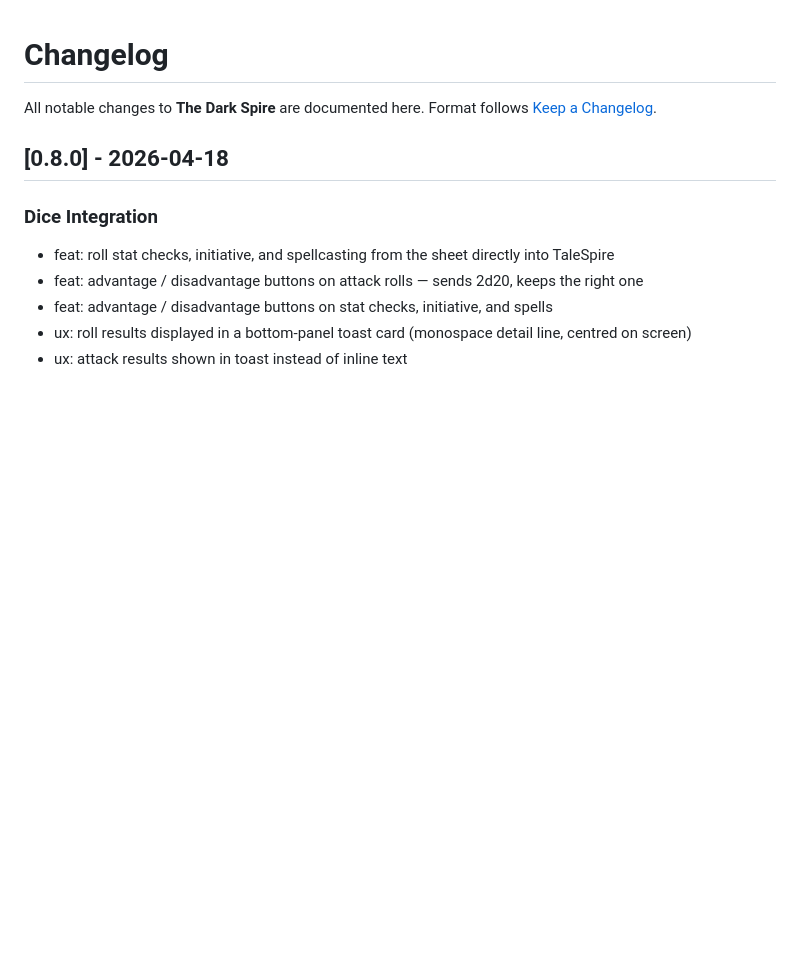
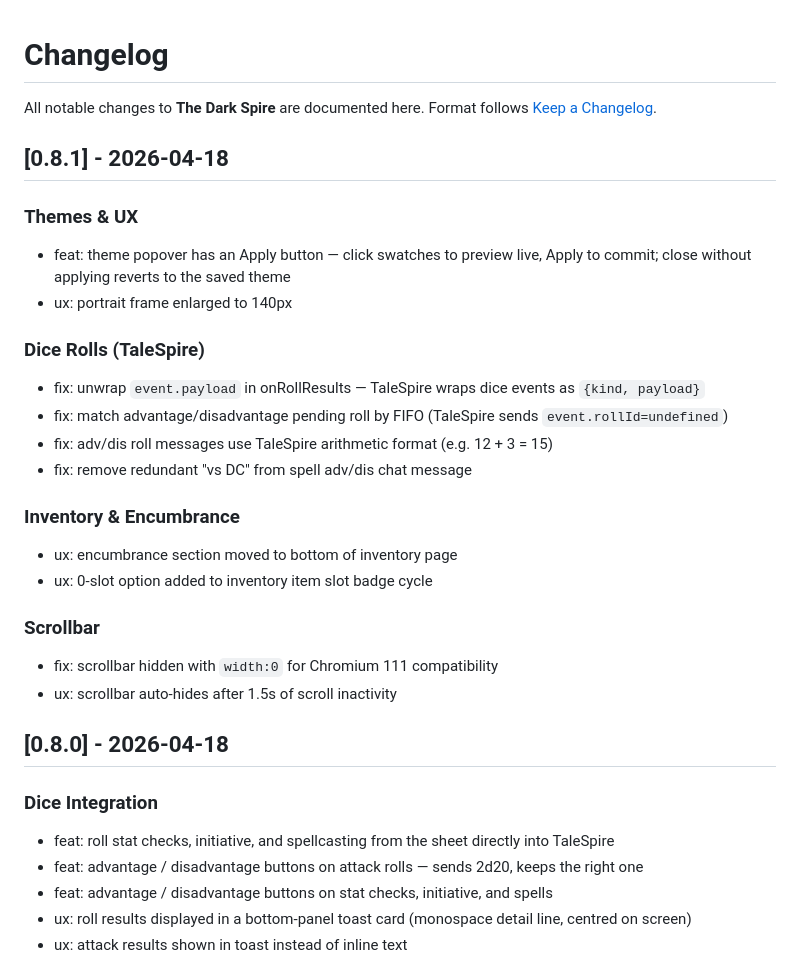
Before and after one commit to jfabre/shadowdark-sheet, a Markdown page: CHANGELOG.md, the part around the change. Drawn GitHub-style; blank space fills up the shorter version.

Commit message:
chore: pre-write CHANGELOG for v0.8.1
Co-authored-by: Copilot <223556219+Copilot@users.noreply.github.com>

```diff
--- a/CHANGELOG.md
+++ b/CHANGELOG.md
@@ -2,6 +2,26 @@
 
 All notable changes to **The Dark Spire** are documented here.
 Format follows [Keep a Changelog](https://keepachangelog.com/).
+
+## [0.8.1] - 2026-04-18
+
+### Themes & UX
+- feat: theme popover has an Apply button — click swatches to preview live, Apply to commit; close without applying reverts to the saved theme
+- ux: portrait frame enlarged to 140px
+
+### Dice Rolls (TaleSpire)
+- fix: unwrap `event.payload` in onRollResults — TaleSpire wraps dice events as `{kind, payload}`
+- fix: match advantage/disadvantage pending roll by FIFO (TaleSpire sends `event.rollId=undefined`)
+- fix: adv/dis roll messages use TaleSpire arithmetic format (e.g. 12 + 3 = 15)
+- fix: remove redundant "vs DC" from spell adv/dis chat message
+
+### Inventory & Encumbrance
+- ux: encumbrance section moved to bottom of inventory page
+- ux: 0-slot option added to inventory item slot badge cycle
+
+### Scrollbar
+- fix: scrollbar hidden with `width:0` for Chromium 111 compatibility
+- ux: scrollbar auto-hides after 1.5s of scroll inactivity
 
 ## [0.8.0] - 2026-04-18
 
```
